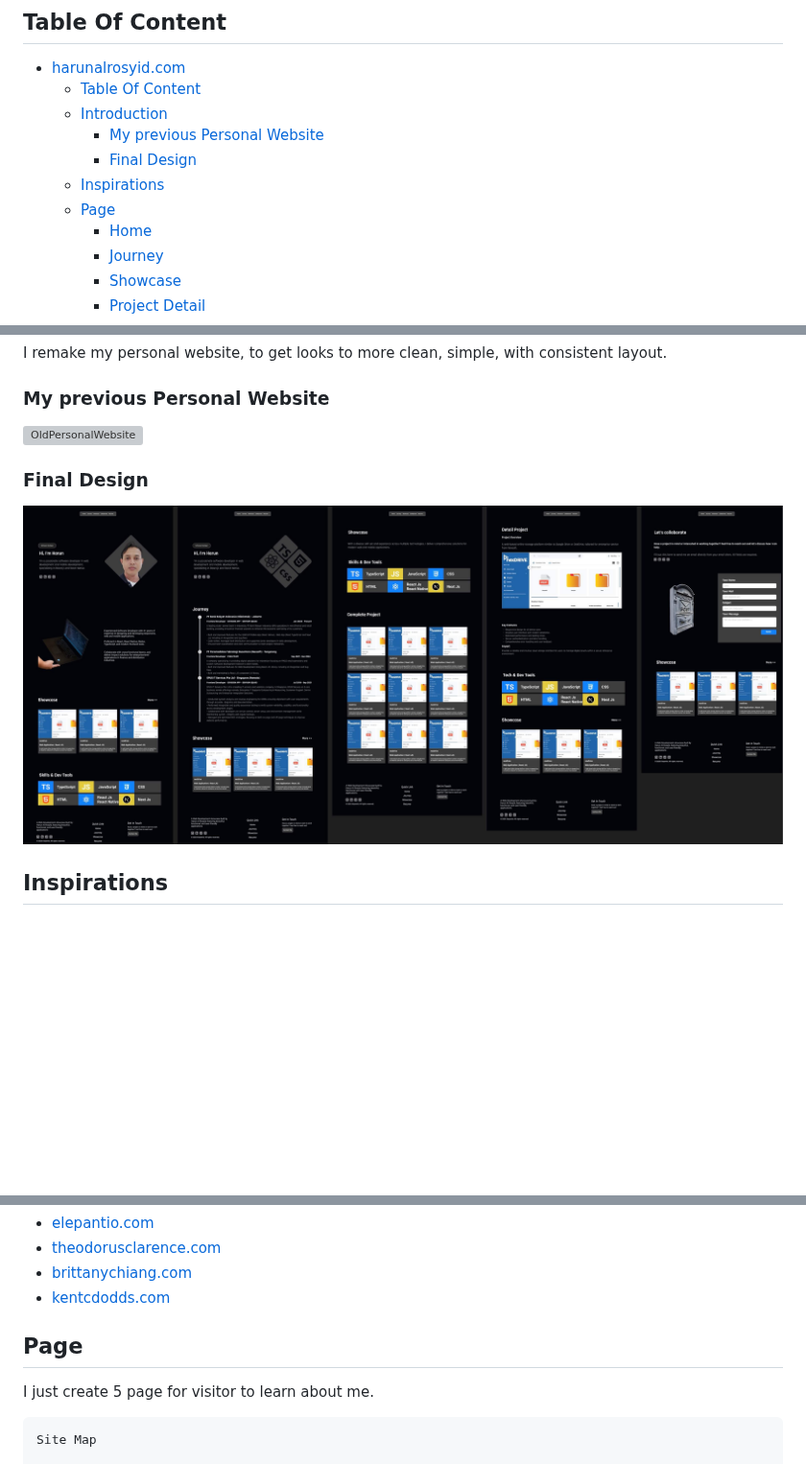
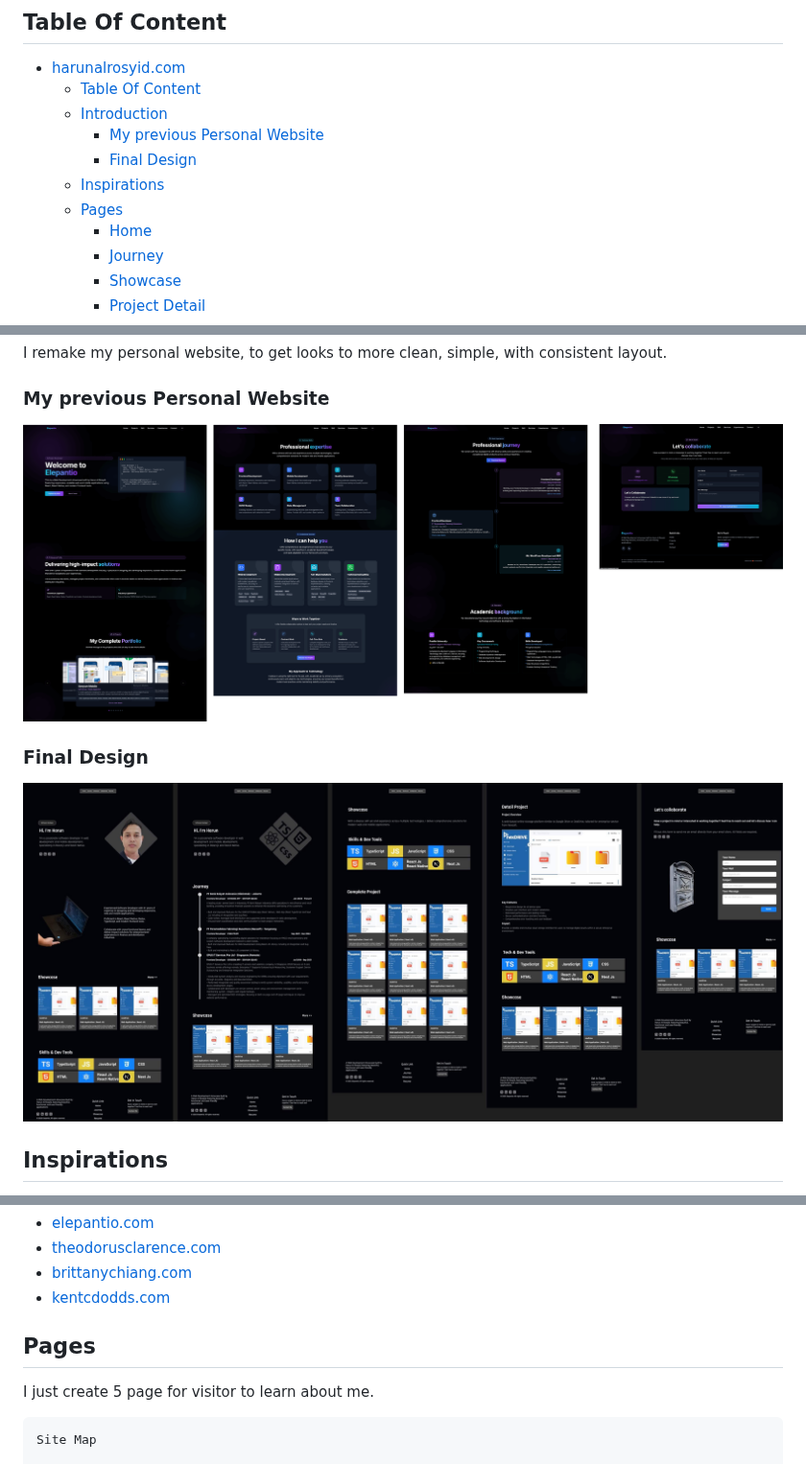
Before and after one commit to harun-alrosyid/harunalrosyid.com, a Markdown page: README.md, 3 parts joined by grey strips. Shown at 96% size. Drawn GitHub-style; blank space fills up the shorter version; grey boxes are pictures that could not be loaded.

Commit message:
feat: update readme format

```diff
--- a/README.md
+++ b/README.md
@@ -8,7 +8,7 @@
     - [My previous Personal Website](#my-previous-personal-website)
     - [Final Design](#final-design)
   - [Inspirations](#inspirations)
-  - [Page](#page)
+  - [Pages](#pages)
     - [Home](#home)
     - [Journey](#journey)
     - [Showcase](#showcase)
@@ -30,11 +30,11 @@ I remake my personal website, to get looks to more clean, simple, with consisten
 
 ### My previous Personal Website
 
-![OldPersonalWebsite](assets/pages//old-design.jpg)
+![OldPersonalWebsite](assets/pages/old-design.png)
 
 ### Final Design
 
-![allDesign](assets/pages//all-new-design.jpg)
+![allDesign](assets/pages/all-new-design.jpg)
 
 ## Inspirations
 
@@ -49,7 +49,7 @@ My list website inspiration:
 - [brittanychiang.com](https://brittanychiang.com)
 - [kentcdodds.com](https://kentcdodds.com)
 
-## Page
+## Pages
 
 I just create 5 page for visitor to learn about me.
 
```
Also changed, not shown: other parts of README.md (+5 -5 lines).
